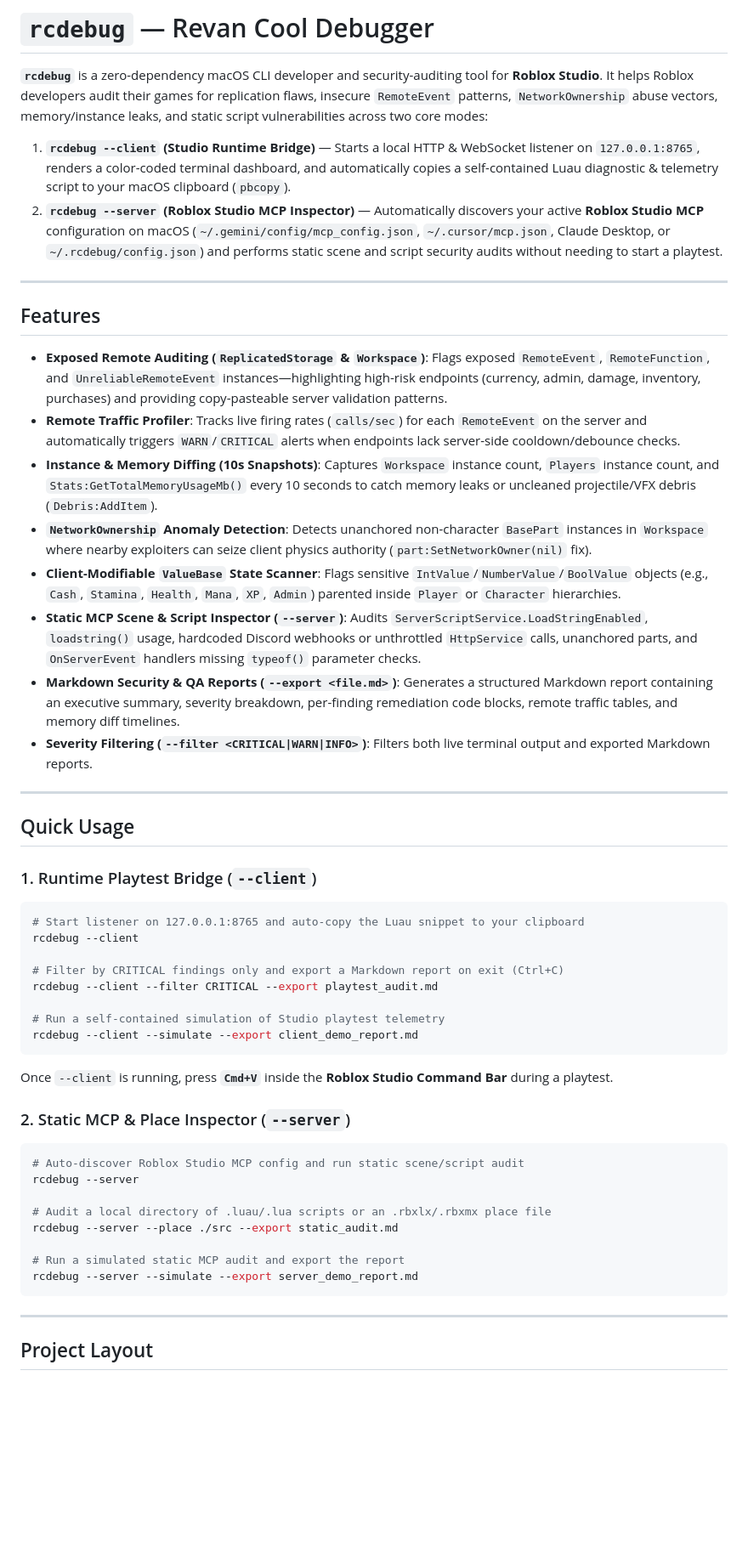
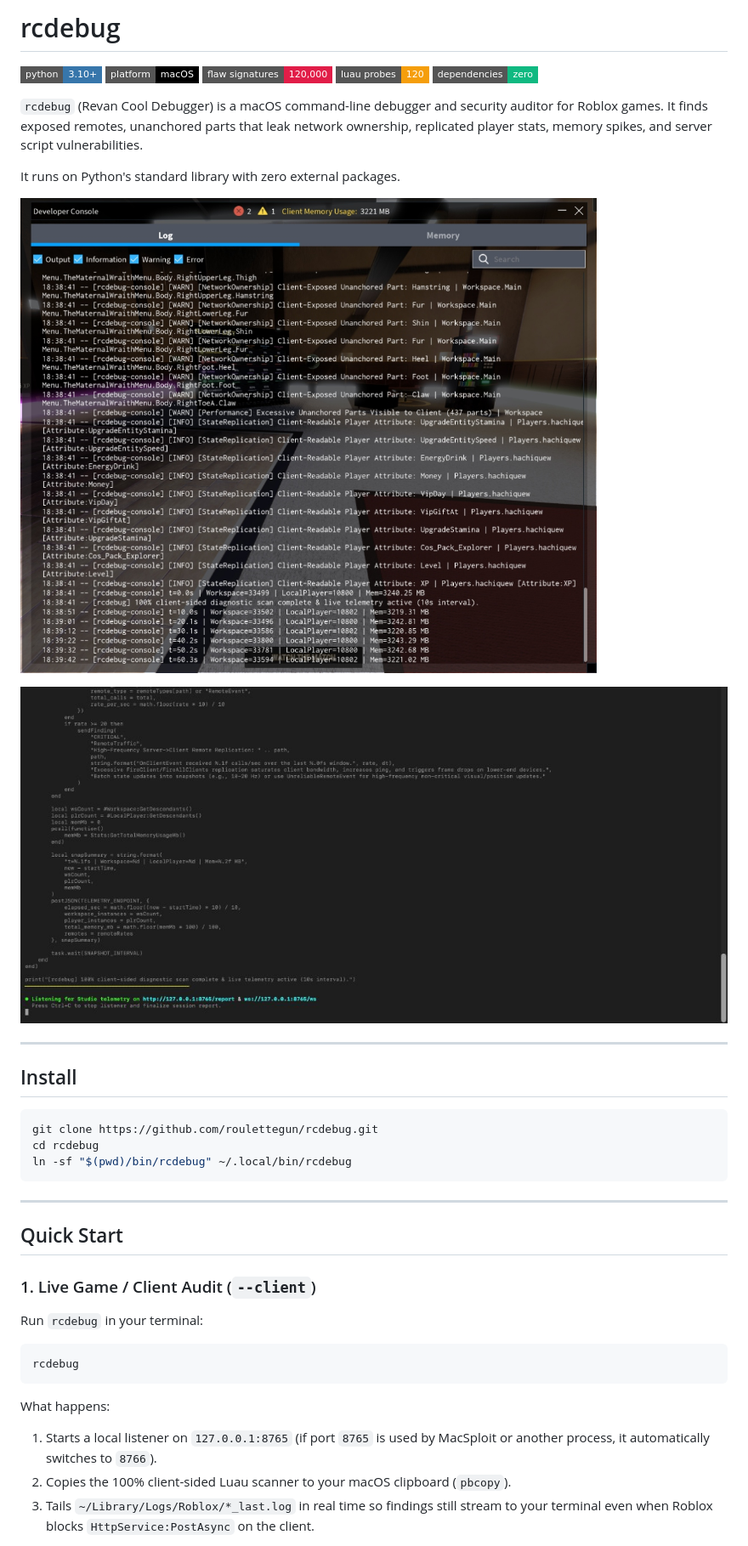
Before and after one commit to roulettegun/rcdebug, a Markdown page: README.md, the part around one of its changes. Shown at 85% size. Drawn GitHub-style; pictures changed too: assets/cli-listener.jpg (added), assets/roblox-devconsole.jpg (added); badges without logos; blank space fills up the shorter version.

Commit message:
docs: rewrite README and AI_ARCHITECTURE with shields.io badges and screenshots

````diff
--- a/README.md
+++ b/README.md
@@ -1,55 +1,43 @@
-# `rcdebug` — Revan Cool Debugger
+# rcdebug
 
-**`rcdebug`** is a zero-dependency macOS CLI developer and security-auditing tool for **Roblox Studio**. It helps Roblox developers audit their games for replication flaws, insecure `RemoteEvent` patterns, `NetworkOwnership` abuse vectors, memory/instance leaks, and static script vulnerabilities across two core modes:
+[![Python 3.10+](https://img.shields.io/badge/python-3.10%2B-3776AB?style=flat-square&logo=python&logoColor=white)](https://www.python.org/)
+[![Platform macOS](https://img.shields.io/badge/platform-macOS-000000?style=flat-square&logo=apple&logoColor=white)](https://github.com/roulettegun/rcdebug)
+[![Flaw Database](https://img.shields.io/badge/flaw_signatures-120%2C000-E11D48?style=flat-square)](rcdebug/data/flaws_120000.txt)
+[![Luau Probes](https://img.shields.io/badge/luau_probes-120-F59E0B?style=flat-square)](rcdebug/data/luau_debugger_pack_120.json)
+[![Dependencies](https://img.shields.io/badge/dependencies-zero-10B981?style=flat-square)](pyproject.toml)
 
-1. **`rcdebug --client` (Studio Runtime Bridge)** — Starts a local HTTP & WebSocket listener on `127.0.0.1:8765`, renders a color-coded terminal dashboard, and automatically copies a self-contained Luau diagnostic & telemetry script to your macOS clipboard (`pbcopy`).
-2. **`rcdebug --server` (Roblox Studio MCP Inspector)** — Automatically discovers your active **Roblox Studio MCP** configuration on macOS (`~/.gemini/config/mcp_config.json`, `~/.cursor/mcp.json`, Claude Desktop, or `~/.rcdebug/config.json`) and performs static scene and script security audits without needing to start a playtest.
+`rcdebug` (Revan Cool Debugger) is a macOS command-line debugger and security auditor for Roblox games. It finds exposed remotes, unanchored parts that leak network ownership, replicated player stats, memory spikes, and server script vulnerabilities.
+
+It runs on Python's standard library with zero external packages.
+
+![Roblox Developer Console running rcdebug](assets/roblox-devconsole.jpg)
+
+![rcdebug terminal listener](assets/cli-listener.jpg)
 
 ---
 
-## Features
-
-- **Exposed Remote Auditing (`ReplicatedStorage` & `Workspace`)**: Flags exposed `RemoteEvent`, `RemoteFunction`, and `UnreliableRemoteEvent` instances—highlighting high-risk endpoints (currency, admin, damage, inventory, purchases) and providing copy-pasteable server validation patterns.
-- **Remote Traffic Profiler**: Tracks live firing rates (`calls/sec`) for each `RemoteEvent` on the server and automatically triggers `WARN`/`CRITICAL` alerts when endpoints lack server-side cooldown/debounce checks.
-- **Instance & Memory Diffing (10s Snapshots)**: Captures `Workspace` instance count, `Players` instance count, and `Stats:GetTotalMemoryUsageMb()` every 10 seconds to catch memory leaks or uncleaned projectile/VFX debris (`Debris:AddItem`).
-- **`NetworkOwnership` Anomaly Detection**: Detects unanchored non-character `BasePart` instances in `Workspace` where nearby exploiters can seize client physics authority (`part:SetNetworkOwner(nil)` fix).
-- **Client-Modifiable `ValueBase` State Scanner**: Flags sensitive `IntValue`/`NumberValue`/`BoolValue` objects (e.g., `Cash`, `Stamina`, `Health`, `Mana`, `XP`, `Admin`) parented inside `Player` or `Character` hierarchies.
-- **Static MCP Scene & Script Inspector (`--server`)**: Audits `ServerScriptService.LoadStringEnabled`, `loadstring()` usage, hardcoded Discord webhooks or unthrottled `HttpService` calls, unanchored parts, and `OnServerEvent` handlers missing `typeof()` parameter checks.
-- **Markdown Security & QA Reports (`--export <file.md>`)**: Generates a structured Markdown report containing an executive summary, severity breakdown, per-finding remediation code blocks, remote traffic tables, and memory diff timelines.
-- **Severity Filtering (`--filter <CRITICAL|WARN|INFO>`)**: Filters both live terminal output and exported Markdown reports.
-
----
-
-## Quick Usage
-
-### 1. Runtime Playtest Bridge (`--client`)
+## Install
 
 ```bash
-# Start listener on 127.0.0.1:8765 and auto-copy the Luau snippet to your clipboard
-rcdebug --client
-
-# Filter by CRITICAL findings only and export a Markdown report on exit (Ctrl+C)
-rcdebug --client --filter CRITICAL --export playtest_audit.md
-
-# Run a self-contained simulation of Studio playtest telemetry
-rcdebug --client --simulate --export client_demo_report.md
-```
-
-Once `--client` is running, press **`Cmd+V`** inside the **Roblox Studio Command Bar** during a playtest.
-
-### 2. Static MCP & Place Inspector (`--server`)
-
-```bash
-# Auto-discover Roblox Studio MCP config and run static scene/script audit
-rcdebug --server
-
-# Audit a local directory of .luau/.lua scripts or an .rbxlx/.rbxmx place file
-rcdebug --server --place ./src --export static_audit.md
-
-# Run a simulated static MCP audit and export the report
-rcdebug --server --simulate --export server_demo_report.md
+git clone https://github.com/roulettegun/rcdebug.git
+cd rcdebug
+ln -sf "$(pwd)/bin/rcdebug" ~/.local/bin/rcdebug
 ```
 
 ---
 
-## Project Layout
+## Quick Start
+
+### 1. Live Game / Client Audit (`--client`)
+
+Run `rcdebug` in your terminal:
+
+```bash
+rcdebug
+```
+
+What happens:
+1. Starts a local listener on `127.0.0.1:8765` (if port `8765` is used by MacSploit or another process, it automatically switches to `8766`).
+2. Copies the 100% client-sided Luau scanner to your macOS clipboard (`pbcopy`).
+3. Tails `~/Library/Logs/Roblox/*_last.log` in real time so findings still stream to your terminal even when Roblox blocks `HttpService:PostAsync` on the client.
+
````
Also changed, not shown: other parts of README.md (+80 -13 lines), AI_ARCHITECTURE.md (+76 -78 lines).
